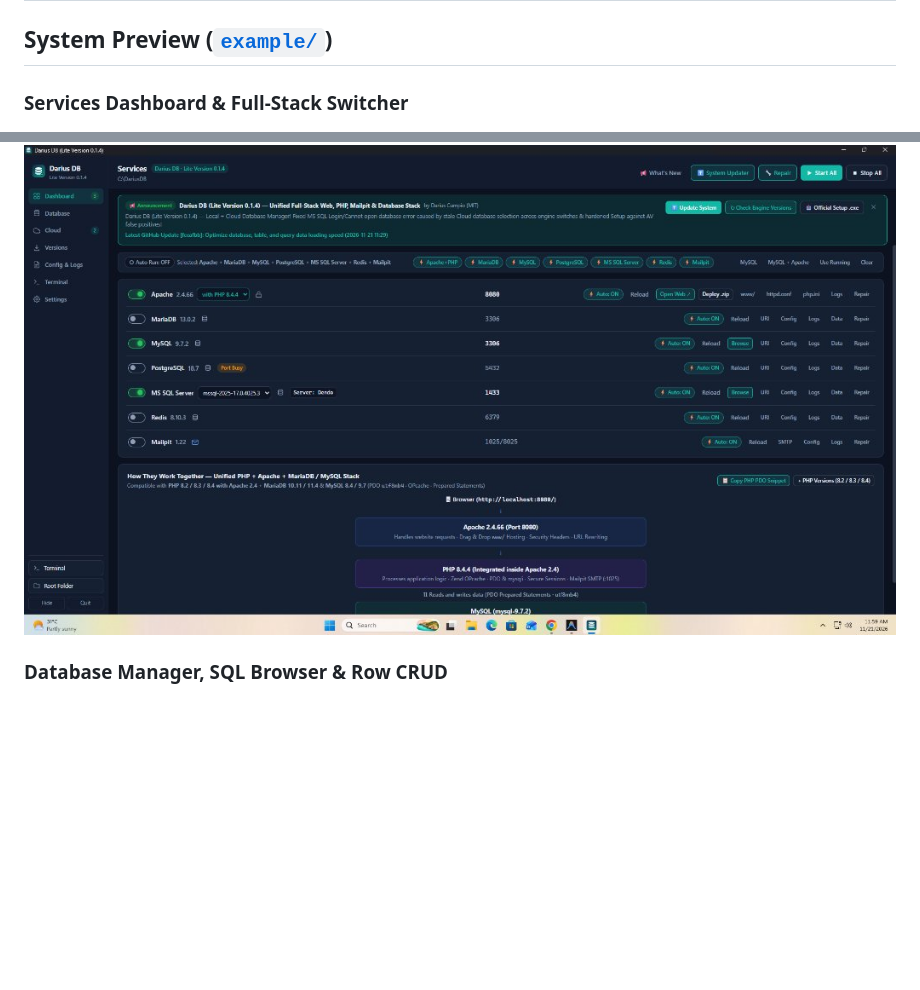
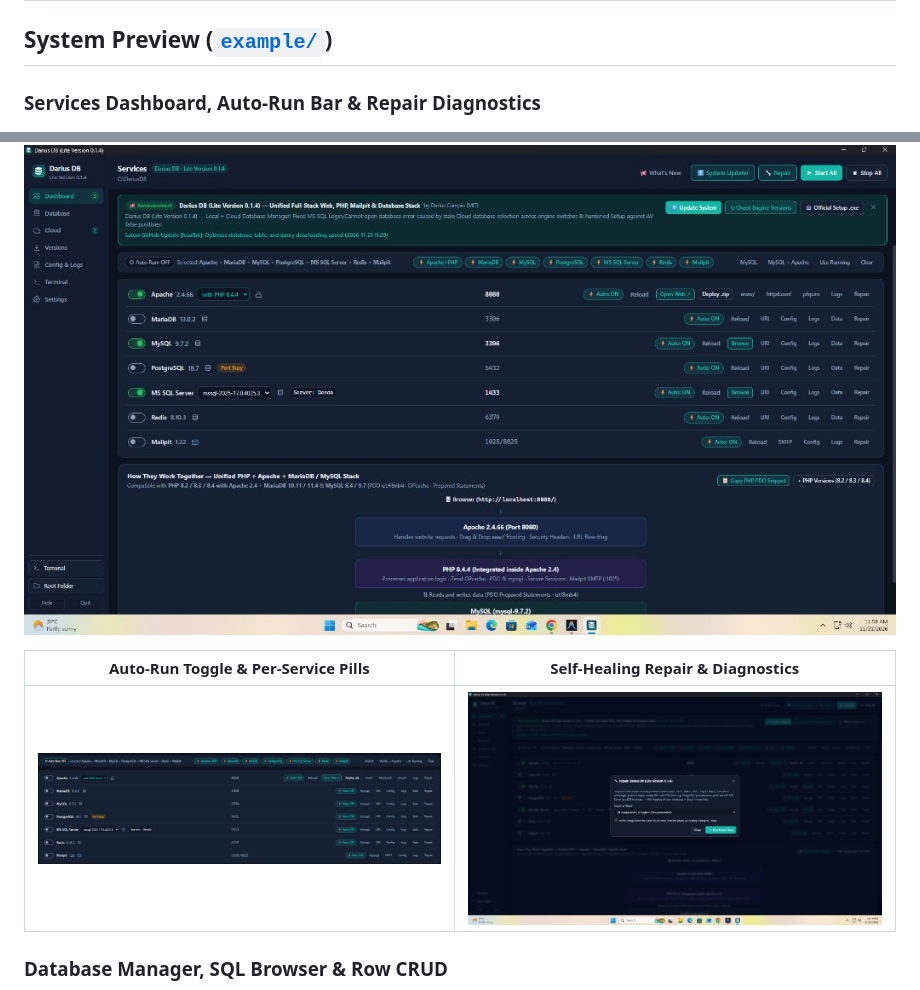
Before and after one commit to dcquijano/Darius-DB-Lite-Version, a Markdown page: README.md, 2 parts joined by grey strips. Drawn GitHub-style; pictures changed too: example/dashboard-auto-run.png (added), example/repair-diagnostics.jpg (added); blank space fills up the shorter version.

Commit message:
Add Auto-Run toggle bar and Repair diagnostics screenshots to example/

```diff
--- a/README.md
+++ b/README.md
@@ -13,8 +13,12 @@ Manage **Apache Web Server**, **MariaDB**, **MySQL**, **PostgreSQL**, **MS SQL S
 
 ## System Preview ([`example/`](example/))
 
-### Services Dashboard & Full-Stack Switcher
+### Services Dashboard, Auto-Run Bar & Repair Diagnostics
 ![Darius DB Services Dashboard](example/dashboard-overview.jpg)
+
+| Auto-Run Toggle & Per-Service Pills | Self-Healing Repair & Diagnostics |
+|---|---|
+| ![Auto-Run Bar](example/dashboard-auto-run.png) | ![Repair Modal](example/repair-diagnostics.jpg) |
 
 ### Database Manager, SQL Browser & Row CRUD
 ![Darius DB Database Manager](example/database-manager.jpg)
```
Also changed, not shown: example/README.md (+6 -0 lines).
